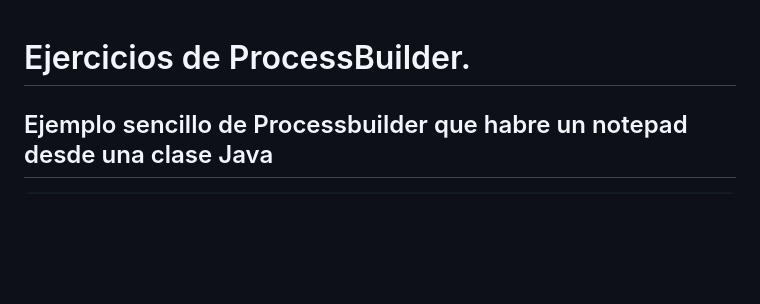
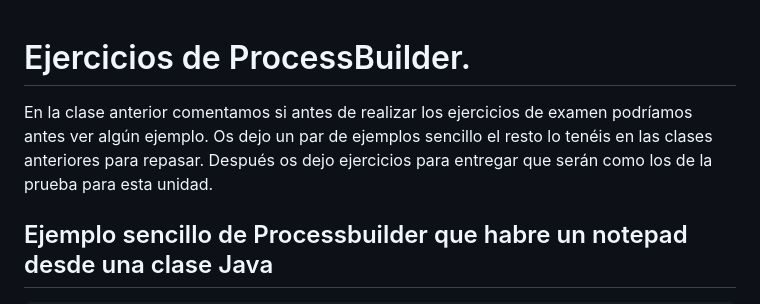
Before and after one commit to AlfonsoDeUna/DAM_PROG_SERVICIOS_PROCESOS, a Markdown page: 20241008.md, the part around the change. GitHub-like rendering; blank space fills up the shorter version.

```diff
--- a/20241008.md
+++ b/20241008.md
@@ -1,4 +1,8 @@
 # Ejercicios de ProcessBuilder.
+
+En la clase anterior comentamos si antes de realizar los ejercicios de examen podríamos antes ver algún ejemplo.
+Os dejo un par de ejemplos sencillo el resto lo tenéis en las clases anteriores para repasar. Después os dejo
+ejercicios para entregar que serán como los de la prueba para esta unidad.
 
 ## Ejemplo sencillo de Processbuilder que habre un notepad desde una clase Java
 
```
